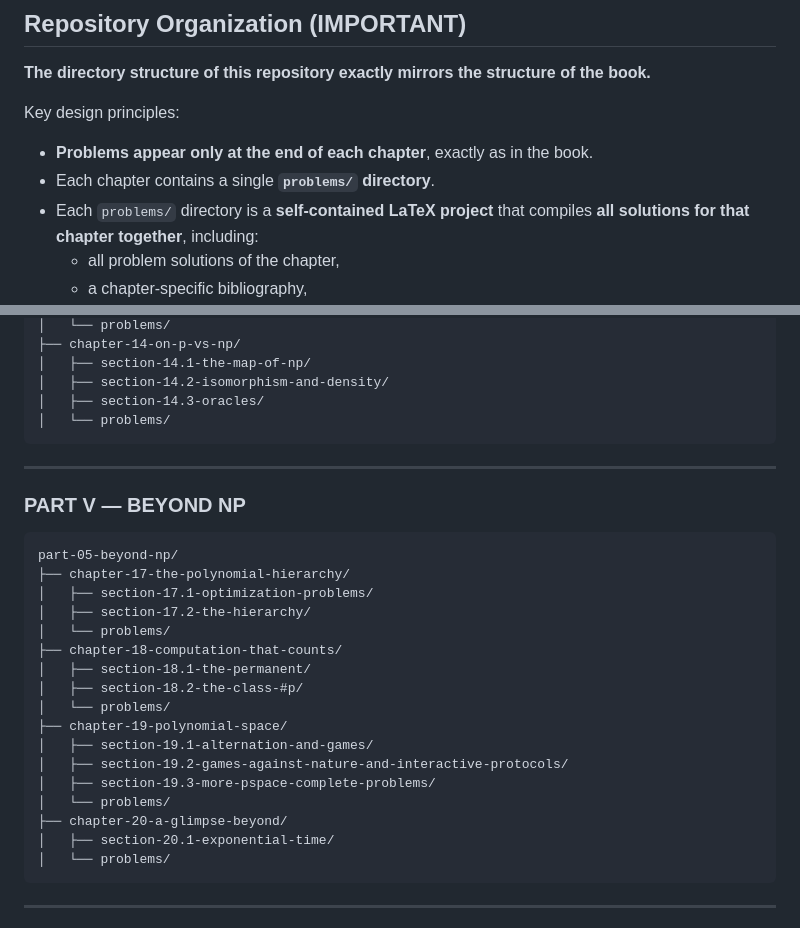
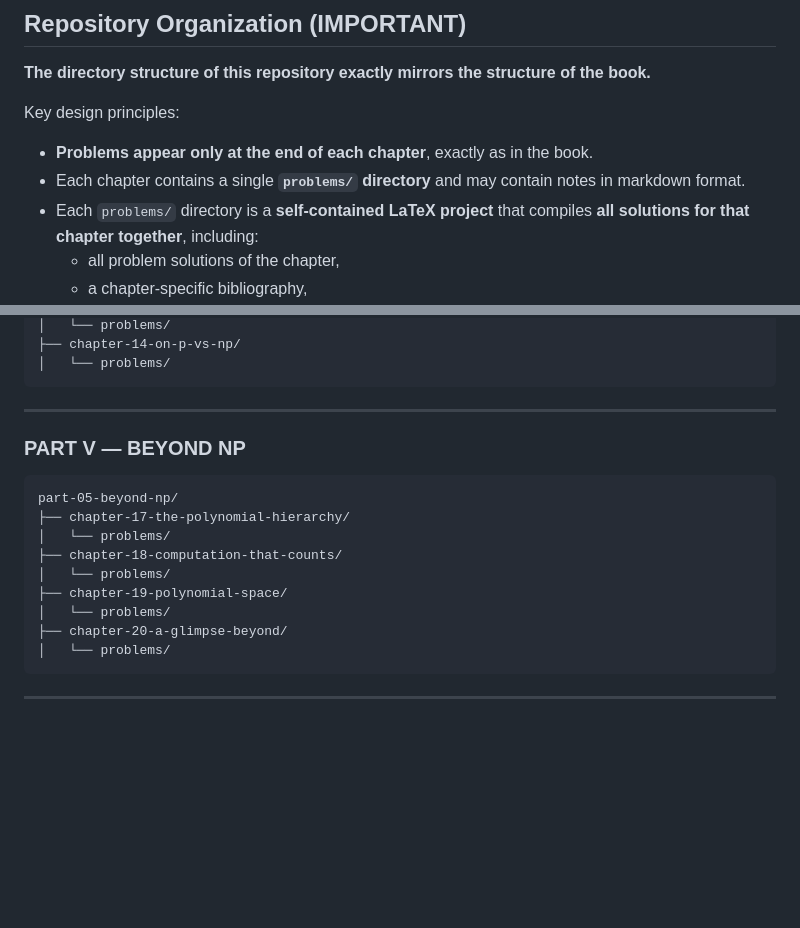
Before and after one commit to rickymagal/ComputationalComplexity-ChristosH.Papadimitriou, a Markdown page: README.md, 2 parts joined by grey strips. Drawn GitHub-style; blank space fills up the shorter version.

````diff
--- a/README.md
+++ b/README.md
@@ -22,7 +22,7 @@ All solutions are:
 Key design principles:
 
 - **Problems appear only at the end of each chapter**, exactly as in the book.
-- Each chapter contains a single **`problems/` directory**.
+- Each chapter contains a single **`problems/` directory** and may contain notes in markdown format.
 - Each `problems/` directory is a **self-contained LaTeX project** that compiles **all solutions for that chapter together**, including:
   - all problem solutions of the chapter,
   - a chapter-specific bibliography,
@@ -135,8 +90,5 @@ part-04-inside-p/
 │   └── problems/
 ├── chapter-14-on-p-vs-np/
-│   ├── section-14.1-the-map-of-np/
-│   ├── section-14.2-isomorphism-and-density/
-│   ├── section-14.3-oracles/
 │   └── problems/
 ```
 
@@ -147,20 +99,12 @@ part-04-inside-p/
 ```
 part-05-beyond-np/
 ├── chapter-17-the-polynomial-hierarchy/
-│   ├── section-17.1-optimization-problems/
-│   ├── section-17.2-the-hierarchy/
 │   └── problems/
 ├── chapter-18-computation-that-counts/
-│   ├── section-18.1-the-permanent/
-│   ├── section-18.2-the-class-#p/
 │   └── problems/
 ├── chapter-19-polynomial-space/
-│   ├── section-19.1-alternation-and-games/
-│   ├── section-19.2-games-against-nature-and-interactive-protocols/
-│   ├── section-19.3-more-pspace-complete-problems/
 │   └── problems/
 ├── chapter-20-a-glimpse-beyond/
-│   ├── section-20.1-exponential-time/
 │   └── problems/
 ```
 
````
Also changed, not shown: other parts of README.md (+0 -45 lines).
